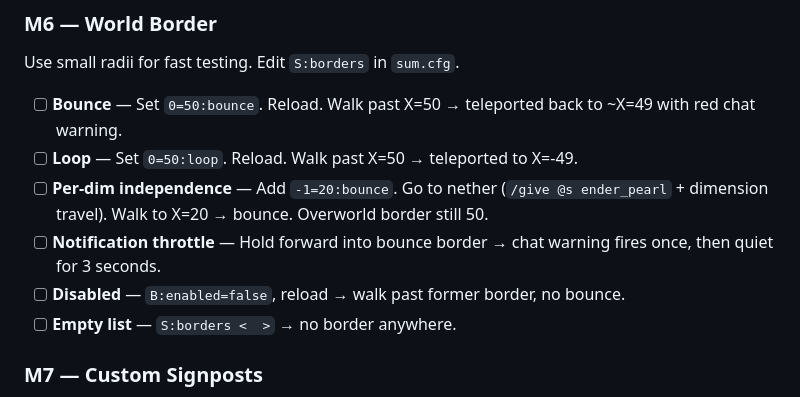
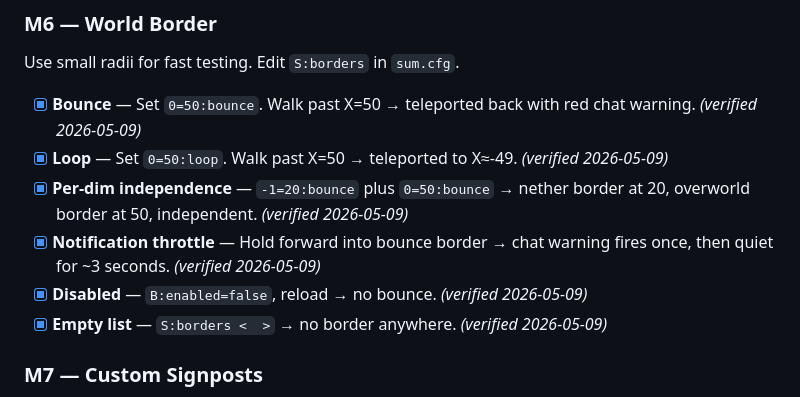
Before and after one commit to Mica-Technologies/uia-server-utility-mod, a Markdown page: docs/agent_progress/MERGE_MASTER_PLAN.md, the part around the change. Rendered like a GitHub page.

Commit message:
Plan: M6 World Border all 6 testing items verified
Solo creative test confirmed: bounce mode (4 sides + diagonals + /tp
past border), loop mode (Pac-Man wrap), per-dim independence
(overworld 50 + nether 20 simultaneously), 3-second notification
throttle, enabled flag gating, empty-list = no borders.

World Border absorbed cleanly — world-border.jar can be removed
from manifest.json when Alto pack is next bumped.

Co-Authored-By: Claude Opus 4.7 (1M context) <noreply@anthropic.com>

```diff
--- a/docs/agent_progress/MERGE_MASTER_PLAN.md
+++ b/docs/agent_progress/MERGE_MASTER_PLAN.md
@@ -376,12 +376,12 @@ Two tracks: `milestones` (lifetime, fires once ever per player) and `sessionMile
 
 Use small radii for fast testing. Edit `S:borders` in `sum.cfg`.
 
-- [ ] **Bounce** — Set `0=50:bounce`. Reload. Walk past X=50 → teleported back to ~X=49 with red chat warning.
-- [ ] **Loop** — Set `0=50:loop`. Reload. Walk past X=50 → teleported to X=-49.
-- [ ] **Per-dim independence** — Add `-1=20:bounce`. Go to nether (`/give @s ender_pearl` + dimension travel). Walk to X=20 → bounce. Overworld border still 50.
-- [ ] **Notification throttle** — Hold forward into bounce border → chat warning fires once, then quiet for 3 seconds.
-- [ ] **Disabled** — `B:enabled=false`, reload → walk past former border, no bounce.
-- [ ] **Empty list** — `S:borders <  >` → no border anywhere.
+- [x] **Bounce** — Set `0=50:bounce`. Walk past X=50 → teleported back with red chat warning. *(verified 2026-05-09)*
+- [x] **Loop** — Set `0=50:loop`. Walk past X=50 → teleported to X≈-49. *(verified 2026-05-09)*
+- [x] **Per-dim independence** — `-1=20:bounce` plus `0=50:bounce` → nether border at 20, overworld border at 50, independent. *(verified 2026-05-09)*
+- [x] **Notification throttle** — Hold forward into bounce border → chat warning fires once, then quiet for ~3 seconds. *(verified 2026-05-09)*
+- [x] **Disabled** — `B:enabled=false`, reload → no bounce. *(verified 2026-05-09)*
+- [x] **Empty list** — `S:borders <  >` → no border anywhere. *(verified 2026-05-09)*
 
 ### M7 — Custom Signposts
 
```
